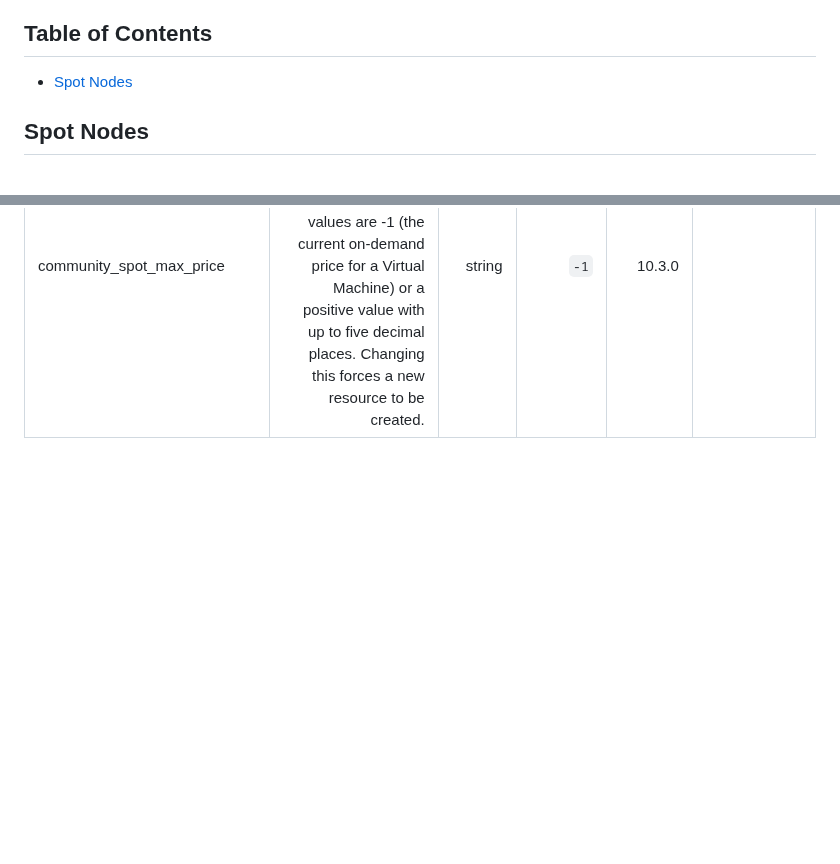
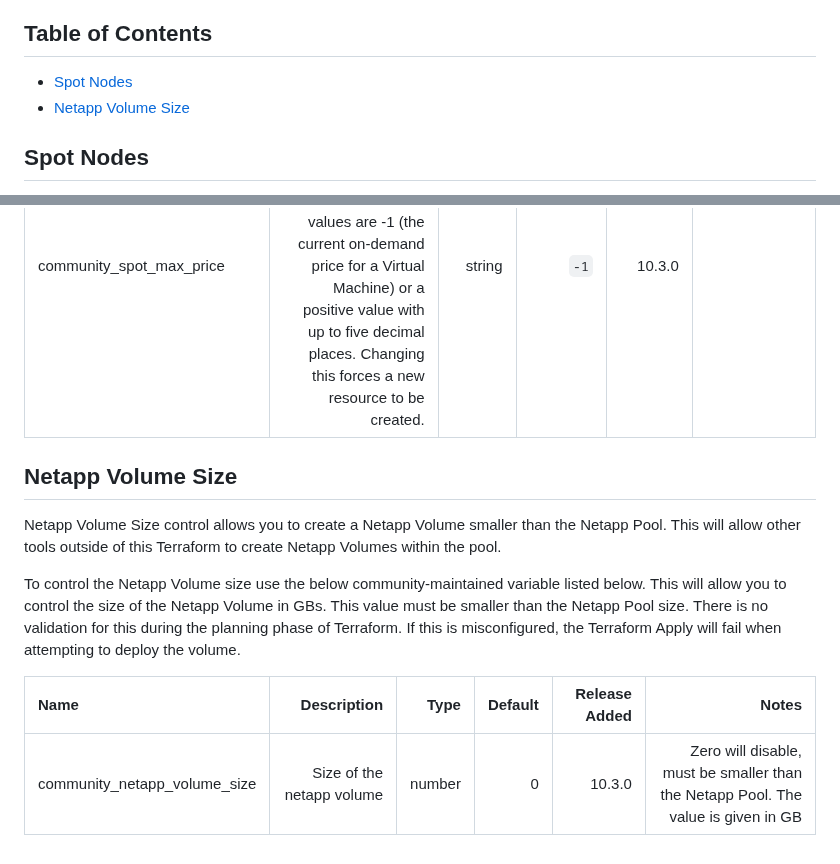
Before and after one commit to sassoftware/viya4-iac-azure, a Markdown page: docs/community/community_config_vars.md, 2 parts joined by grey strips. Rendered like a GitHub page; blank space fills up the shorter version.

Commit message:
Moving the community configuration documentation into another section.
Signed-off-by: frozentank <frozentank@gmail.com>

```diff
--- a/docs/community/community_config_vars.md
+++ b/docs/community/community_config_vars.md
@@ -8,6 +8,7 @@ Community-contributed configuration variables are listed in the tables below. Th
 ## Table of Contents
 
 * [Spot Nodes](#spot_nodes)
+* [Netapp Volume Size](#netapp_volume_size)
 
 <a name="spot_nodes"></a>
 ## Spot Nodes
@@ -28,3 +29,14 @@ To enable a Spot node pool in your AKS cluster using this module, configure the
 | community_priority | (Optional) The Priority for Virtual Machines within the Virtual Machine Scale Set that powers this Node Pool. Possible values are Regular and Spot. Defaults to Regular. Changing this forces a new resource to be created. | string | `Regular` | 10.3.0 | Changing this to Spot enables the Spot node pool functionality |
 | community_eviction_policy | (Optional) The Eviction Policy which should be used for Virtual Machines within the Virtual Machine Scale Set powering this Node Pool. Possible values are Deallocate and Delete. Changing this forces a new resource to be created. | string | `Delete` | 10.3.0 | |
 | community_spot_max_price | (Optional) The maximum price you're willing to pay in USD per Virtual Machine. Valid values are -1 (the current on-demand price for a Virtual Machine) or a positive value with up to five decimal places. Changing this forces a new resource to be created. | string | `-1` | 10.3.0 | |
+
+<a name="netapp_volume_size"></a>
+## Netapp Volume Size
+
+Netapp Volume Size control allows you to create a Netapp Volume smaller than the Netapp Pool. This will allow other tools outside of this Terraform to create Netapp Volumes within the pool.
+
+To control the Netapp Volume size use the below community-maintained variable listed below. This will allow you to control the size of the Netapp Volume in GBs. This value must be smaller than the Netapp Pool size. There is no validation for this during the planning phase of Terraform. If this is misconfigured, the Terraform Apply will fail when attempting to deploy the volume.
+
+| Name | Description | Type | Default | Release Added | Notes |
+| :--- | ---: | ---: | ---: | ---: | ---: |
+| community_netapp_volume_size | Size of the netapp volume | number | 0 | 10.3.0 | Zero will disable, must be smaller than the Netapp Pool. The value is given in GB |
```
